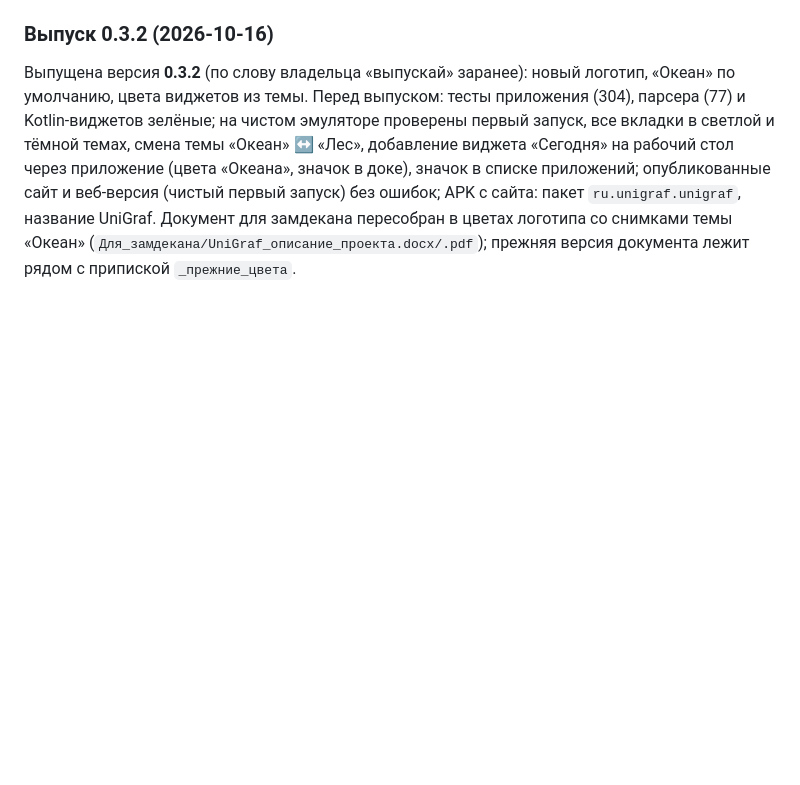
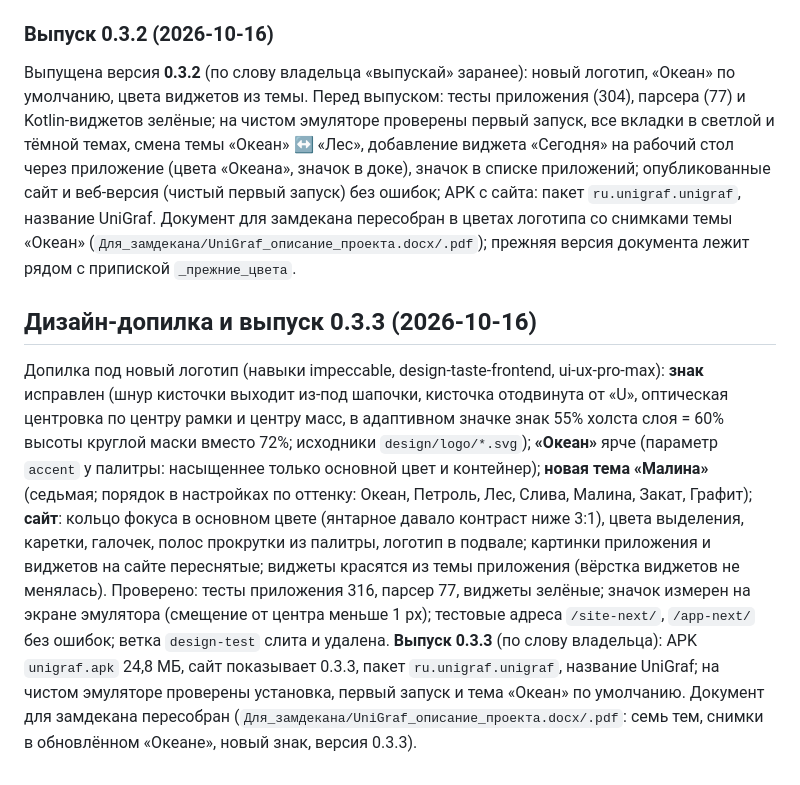
Before and after one commit to Magan-Z/raspisanie, a Markdown page: ХОД_РАБОТ.md, the part around the change. Rendered like a GitHub page; blank space fills up the shorter version.

Commit message:
Журнал: дизайн-допилка и выпуск 0.3.3
Co-Authored-By: Claude Sonnet 5.5 <noreply@anthropic.com>

```diff
--- a/ХОД_РАБОТ.md
+++ b/ХОД_РАБОТ.md
@@ -361,3 +361,7 @@ Kotlin-тесты: `cd app/android && ./gradlew :app:testDebugUnitTest` (14 те
 
 ### Выпуск 0.3.2 (2026-10-16)
 Выпущена версия **0.3.2** (по слову владельца «выпускай» заранее): новый логотип, «Океан» по умолчанию, цвета виджетов из темы. Перед выпуском: тесты приложения (304), парсера (77) и Kotlin-виджетов зелёные; на чистом эмуляторе проверены первый запуск, все вкладки в светлой и тёмной темах, смена темы «Океан» ↔ «Лес», добавление виджета «Сегодня» на рабочий стол через приложение (цвета «Океана», значок в доке), значок в списке приложений; опубликованные сайт и веб-версия (чистый первый запуск) без ошибок; APK с сайта: пакет `ru.unigraf.unigraf`, название UniGraf. Документ для замдекана пересобран в цветах логотипа со снимками темы «Океан» (`Для_замдекана/UniGraf_описание_проекта.docx/.pdf`); прежняя версия документа лежит рядом с припиской `_прежние_цвета`.
+
+## Дизайн-допилка и выпуск 0.3.3 (2026-10-16)
+Допилка под новый логотип (навыки impeccable, design-taste-frontend, ui-ux-pro-max): **знак** исправлен (шнур кисточки выходит из-под шапочки, кисточка отодвинута от «U», оптическая центровка по центру рамки и центру масс, в адаптивном значке знак 55% холста слоя = 60% высоты круглой маски вместо 72%; исходники `design/logo/*.svg`); **«Океан»** ярче (параметр `accent` у палитры: насыщеннее только основной цвет и контейнер); **новая тема «Малина»** (седьмая; порядок в настройках по оттенку: Океан, Петроль, Лес, Слива, Малина, Закат, Графит); **сайт**: кольцо фокуса в основном цвете (янтарное давало контраст ниже 3:1), цвета выделения, каретки, галочек, полос прокрутки из палитры, логотип в подвале; картинки приложения и виджетов на сайте переснятые; виджеты красятся из темы приложения (вёрстка виджетов не менялась). Проверено: тесты приложения 316, парсер 77, виджеты зелёные; значок измерен на экране эмулятора (смещение от центра меньше 1 px); тестовые адреса `/site-next/`, `/app-next/` без ошибок; ветка `design-test` слита и удалена.
+**Выпуск 0.3.3** (по слову владельца): APK `unigraf.apk` 24,8 МБ, сайт показывает 0.3.3, пакет `ru.unigraf.unigraf`, название UniGraf; на чистом эмуляторе проверены установка, первый запуск и тема «Океан» по умолчанию. Документ для замдекана пересобран (`Для_замдекана/UniGraf_описание_проекта.docx/.pdf`: семь тем, снимки в обновлённом «Океане», новый знак, версия 0.3.3).
```
